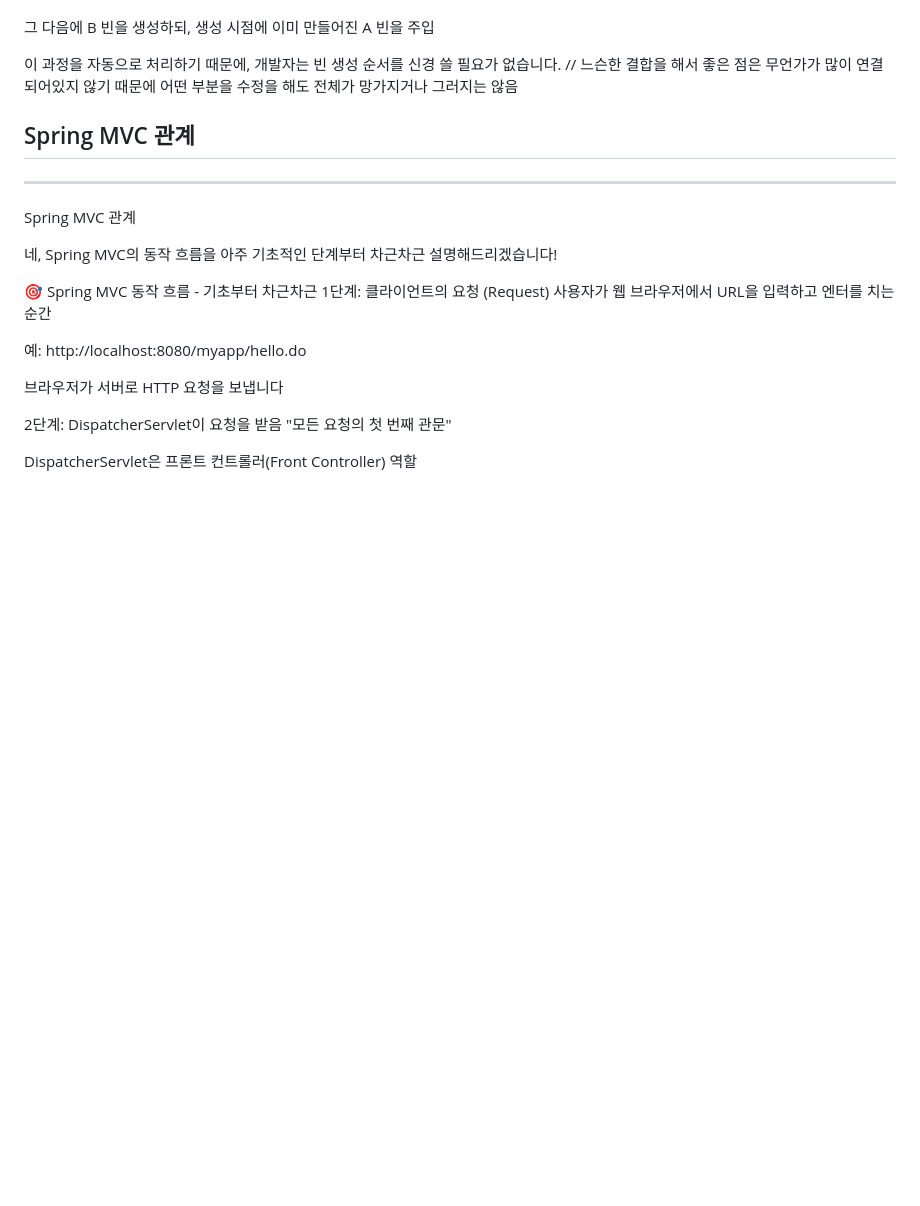
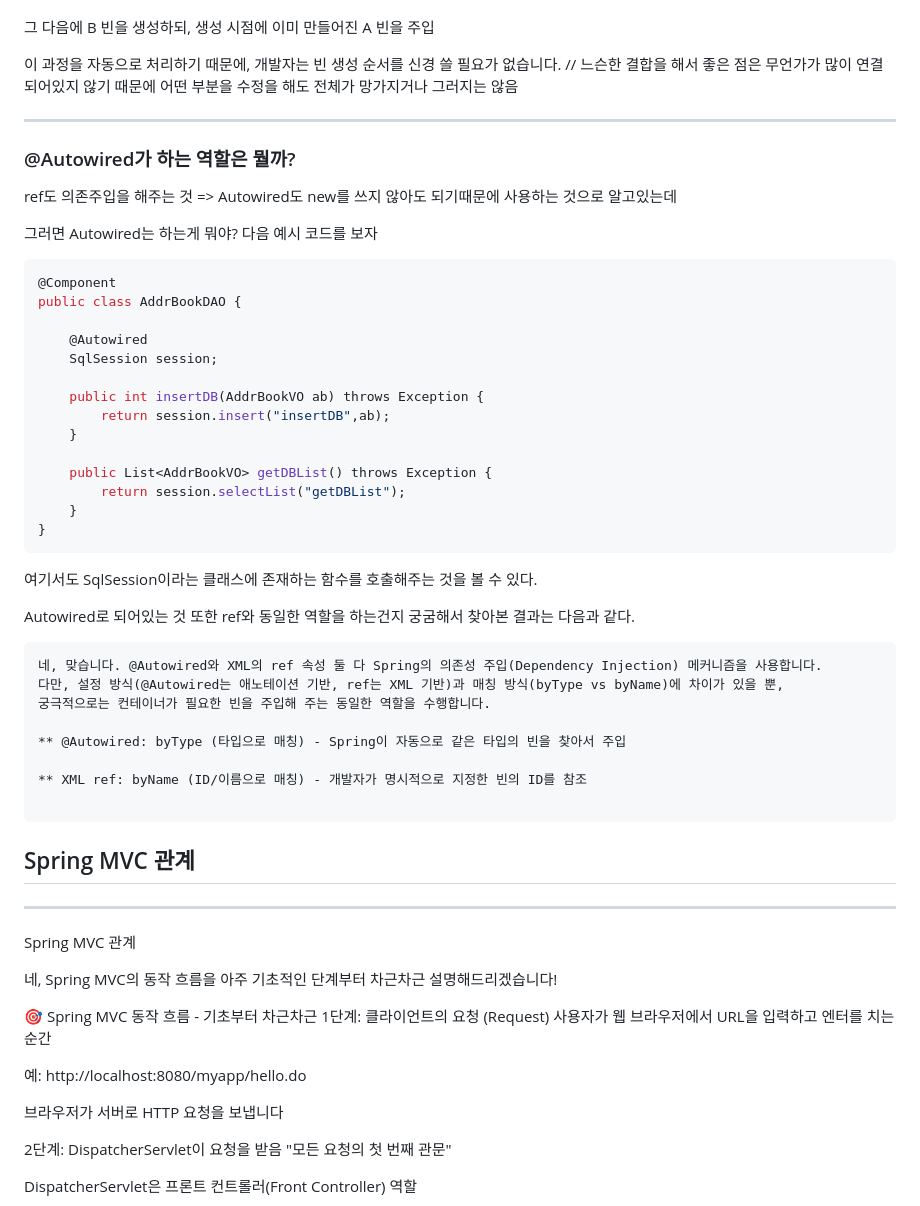
Before and after one commit to Joodori/Spring-training, a Markdown page: README.md, the part around the change. GitHub-like rendering; blank space fills up the shorter version.

````diff
--- a/README.md
+++ b/README.md
@@ -272,6 +272,41 @@ A 빈을 먼저 생성 및 초기화
 이 과정을 자동으로 처리하기 때문에, 개발자는 빈 생성 순서를 신경 쓸 필요가 없습니다.
 // 느슨한 결합을 해서 좋은 점은 무언가가 많이 연결되어있지 않기 때문에 어떤 부분을 수정을 해도 전체가 망가지거나 그러지는 않음
 
+---
+### @Autowired가 하는 역할은 뭘까?
+ref도 의존주입을 해주는 것 => Autowired도 new를 쓰지 않아도 되기때문에 사용하는 것으로 알고있는데
+
+그러면 Autowired는 하는게 뭐야? 다음 예시 코드를 보자
+```java
+@Component
+public class AddrBookDAO {
+
+	@Autowired
+	SqlSession session;
+
+	public int insertDB(AddrBookVO ab) throws Exception {
+		return session.insert("insertDB",ab);
+	}
+
+	public List<AddrBookVO> getDBList() throws Exception {
+		return session.selectList("getDBList");
+	}
+}
+```
+여기서도 SqlSession이라는 클래스에 존재하는 함수를 호출해주는 것을 볼 수 있다.
+
+Autowired로 되어있는 것 또한 ref와 동일한 역할을 하는건지 궁굼해서 찾아본 결과는 다음과 같다.
+```
+네, 맞습니다. @Autowired와 XML의 ref 속성 둘 다 Spring의 의존성 주입(Dependency Injection) 메커니즘을 사용합니다.
+다만, 설정 방식(@Autowired는 애노테이션 기반, ref는 XML 기반)과 매칭 방식(byType vs byName)에 차이가 있을 뿐,
+궁극적으로는 컨테이너가 필요한 빈을 주입해 주는 동일한 역할을 수행합니다.
+
+** @Autowired: byType (타입으로 매칭) - Spring이 자동으로 같은 타입의 빈을 찾아서 주입
+
+** XML ref: byName (ID/이름으로 매칭) - 개발자가 명시적으로 지정한 빈의 ID를 참조
+
+```
+
 
 ## Spring MVC 관계
 ---
````
